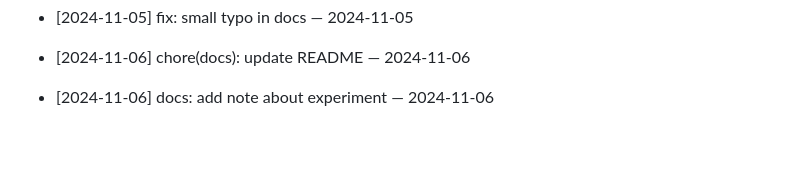
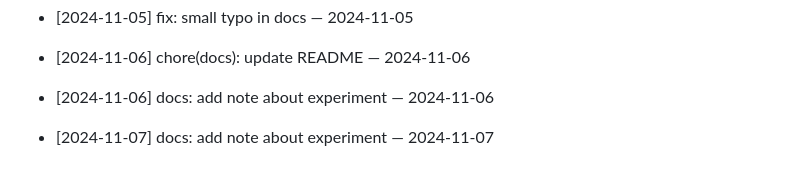
Before and after one commit to ilhomJohn81/devops-2025, a Markdown page: README.md, the part around the change. GitHub-like rendering; blank space fills up the shorter version.

Commit message:
docs: add note about experiment — 2024-11-07

```diff
--- a/README.md
+++ b/README.md
@@ -446,3 +446,5 @@ Git workflow to reconcile your branch with main
 - [2024-11-06] chore(docs): update README — 2024-11-06
 
 - [2024-11-06] docs: add note about experiment — 2024-11-06
+
+- [2024-11-07] docs: add note about experiment — 2024-11-07
```
